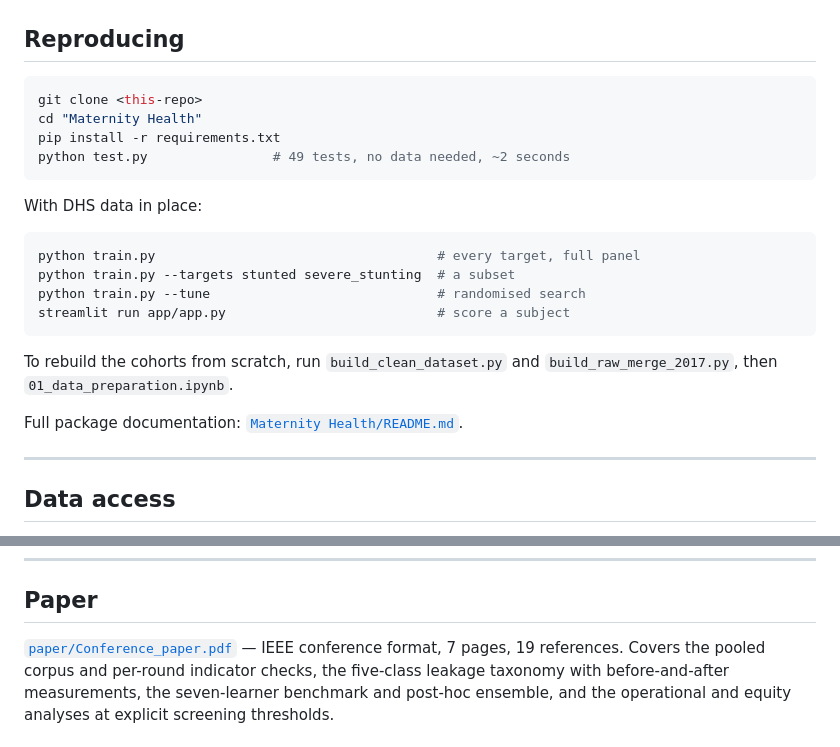
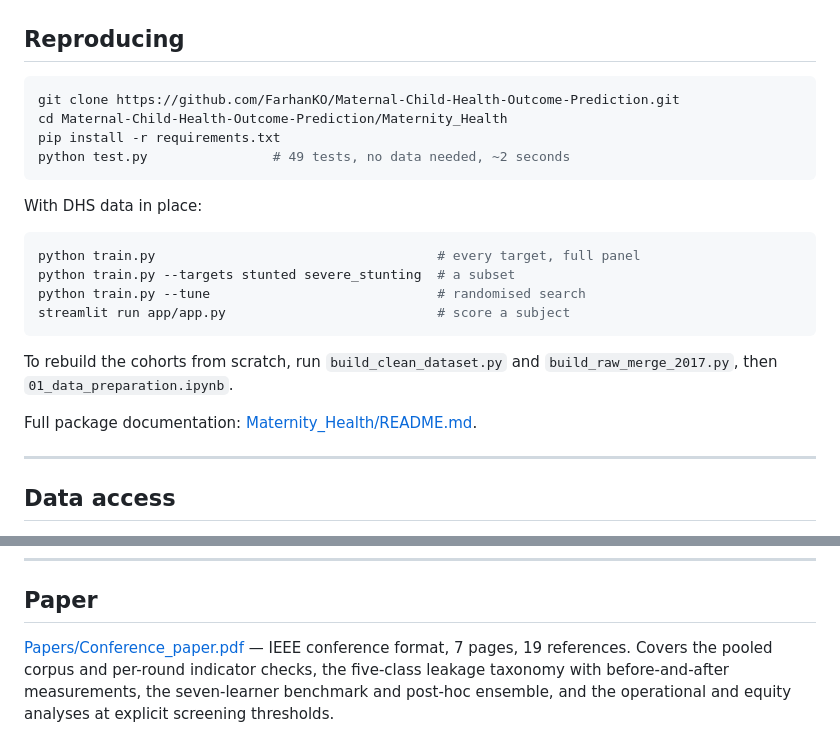
Before and after one commit to FarhanKO/Maternal-Child-Health-Outcome-Prediction, a Markdown page: README.md, 2 parts joined by grey strips. Rendered like a GitHub page.

````diff
--- a/README.md
+++ b/README.md
@@ -153,8 +153,8 @@ envelope is the clearest evidence that the ceiling is informational.
 ## Reproducing
 
 ```bash
-git clone <this-repo>
-cd "Maternity Health"
+git clone https://github.com/FarhanKO/Maternal-Child-Health-Outcome-Prediction.git
+cd Maternal-Child-Health-Outcome-Prediction/Maternity_Health
 pip install -r requirements.txt
 python test.py                # 49 tests, no data needed, ~2 seconds
 ```
@@ -171,7 +171,7 @@ streamlit run app/app.py                           # score a subject
 To rebuild the cohorts from scratch, run `build_clean_dataset.py` and
 `build_raw_merge_2017.py`, then `01_data_preparation.ipynb`.
 
-Full package documentation: [`Maternity Health/README.md`](Maternity%20Health/README.md).
+Full package documentation: [Maternity_Health/README.md](Maternity_Health/README.md).
 
 ---
 
@@ -211,7 +211,7 @@ from the variables used here.
 
 ## Paper
 
-[`paper/Conference_paper.pdf`](paper/Conference_paper.pdf) — IEEE conference
+[Papers/Conference_paper.pdf](Papers/Conference_paper.pdf) — IEEE conference
 format, 7 pages, 19 references. Covers the pooled corpus and per-round
 indicator checks, the five-class leakage taxonomy with before-and-after
 measurements, the seven-learner benchmark and post-hoc ensemble, and the
````
